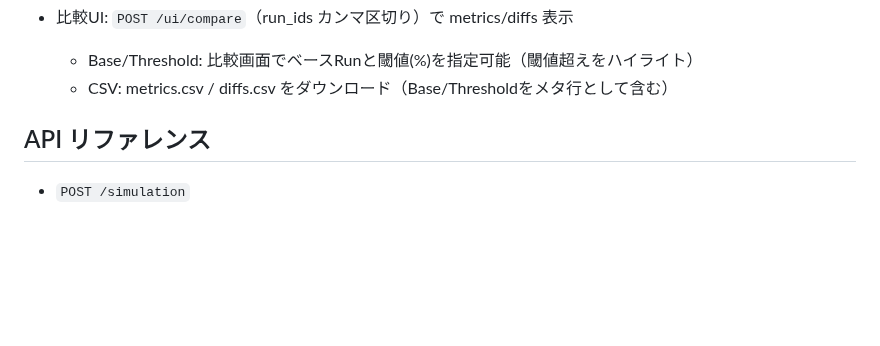
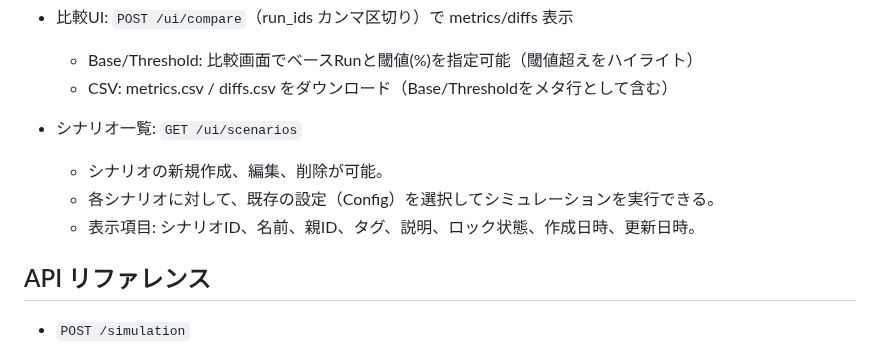
Before and after one commit to miumigy/scpln, a Markdown page: README.md, the part around the change. Drawn GitHub-style; blank space fills up the shorter version.

Commit message:
docs: READMEにシナリオ一覧画面のUIガイドを追加
Web UIガイドセクションに、シナリオ一覧画面（/ui/scenarios）に関する詳細な説明を追加しました。
- 新規作成、編集、削除機能について記述。
- 各シナリオからのシミュレーション実行機能について記述。
- 表示項目を明記。

```diff
--- a/README.md
+++ b/README.md
@@ -83,6 +83,10 @@ bash scripts/stop.sh            # 停止
 - 比較UI: `POST /ui/compare`（run_ids カンマ区切り）で metrics/diffs 表示
   - Base/Threshold: 比較画面でベースRunと閾値(%)を指定可能（閾値超えをハイライト）
   - CSV: metrics.csv / diffs.csv をダウンロード（Base/Thresholdをメタ行として含む）
+- シナリオ一覧: `GET /ui/scenarios`
+  - シナリオの新規作成、編集、削除が可能。
+  - 各シナリオに対して、既存の設定（Config）を選択してシミュレーションを実行できる。
+  - 表示項目: シナリオID、名前、親ID、タグ、説明、ロック状態、作成日時、更新日時。
 
 ## API リファレンス
 
```
